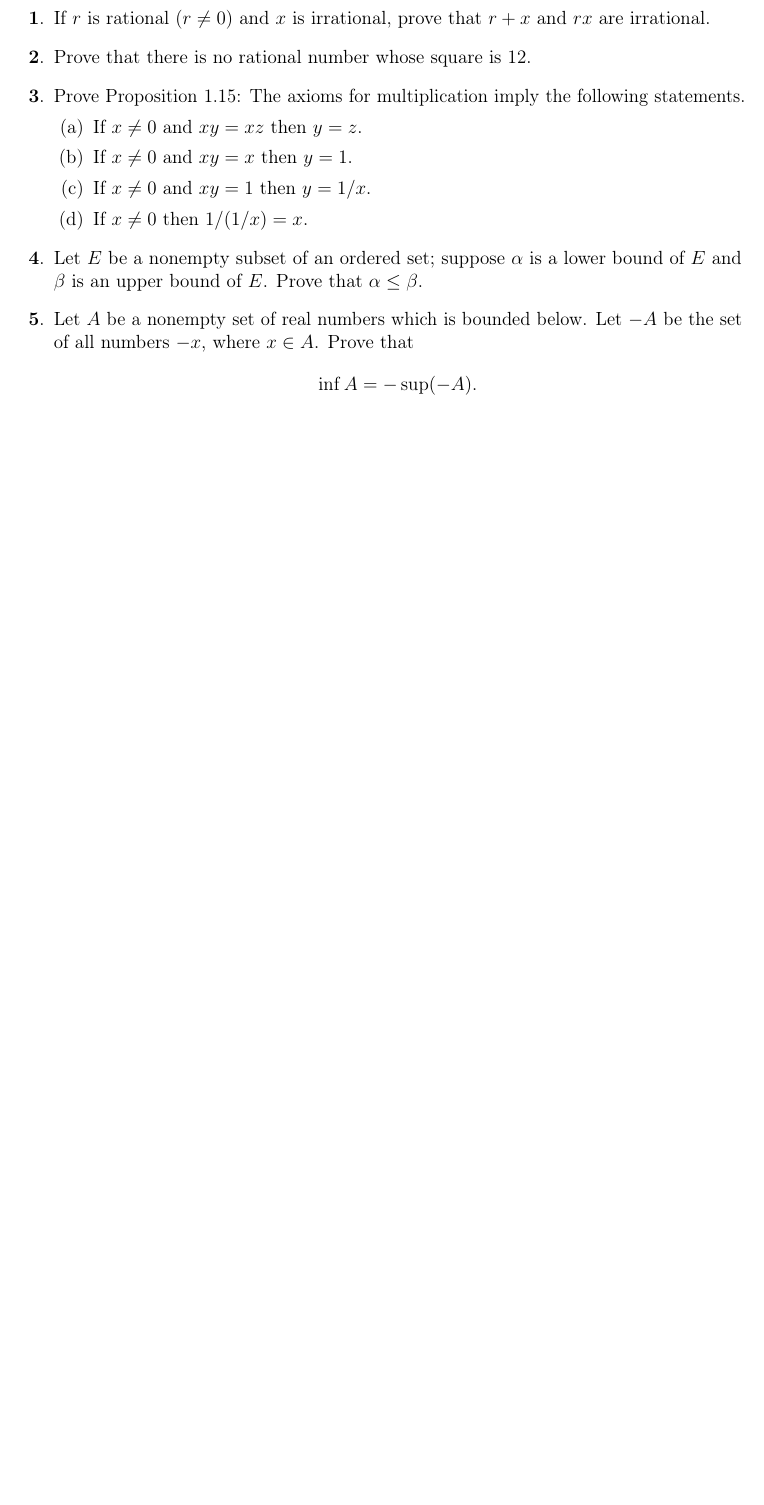
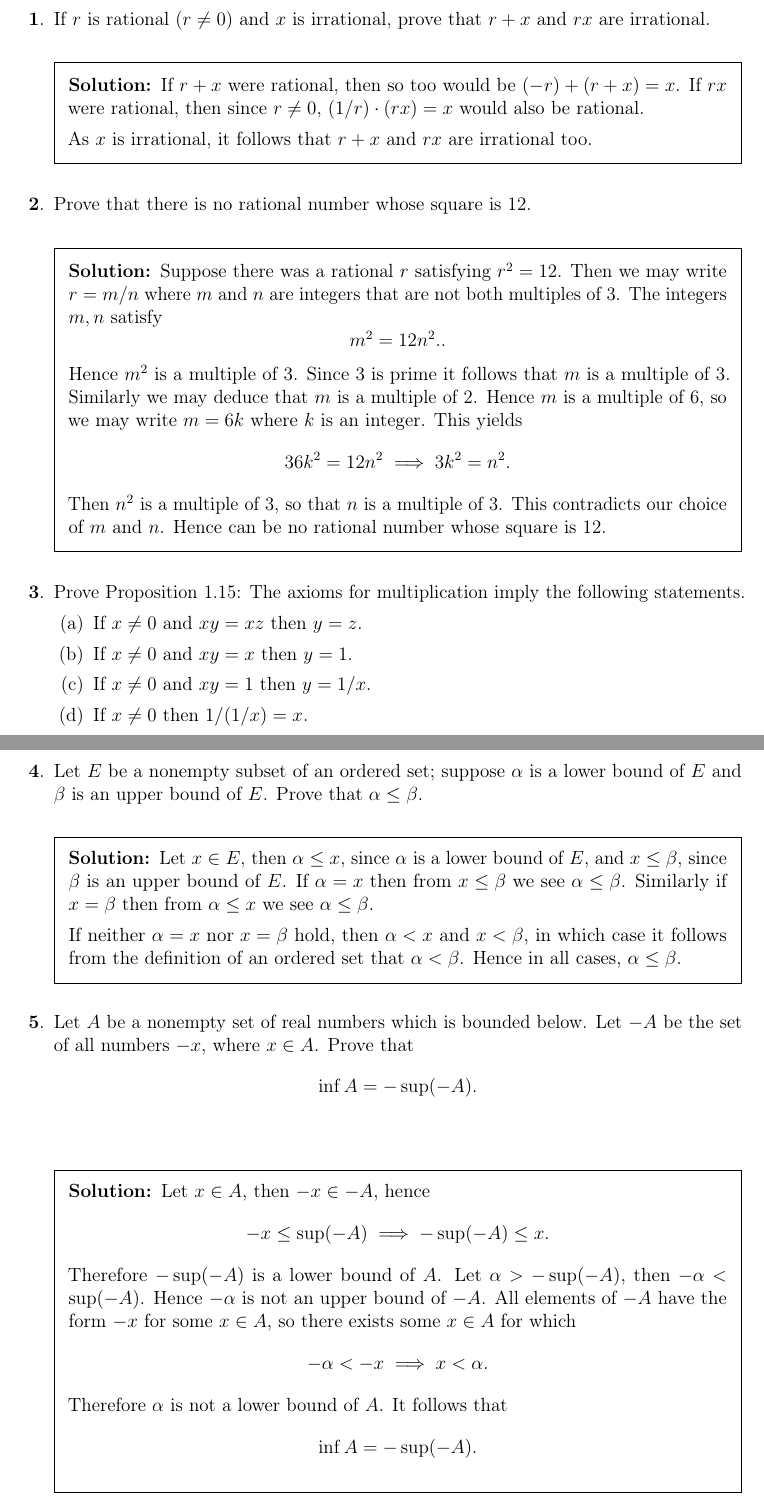
Before and after one commit to pjhuxford/rudin, a LaTeX problem sheet (rudin.tex, which reads chapter1.tex): part of page 1 of 13 before the commit and two parts of pages 1 and 2 of 14 after it, the two joined at a grey line, cut so that both start at the same text, the shorter picture padded with empty space. Compiled offline with pdfLaTeX.

Commit message:
Add solutions to Exercises 1-5, Chapter 1

```diff
--- a/chapter1.tex
+++ b/chapter1.tex
@@ -4,8 +4,20 @@ Unless the contrary is explicitly stated, all numbers that are mentioned in thes
 
 \begin{questions}
   \question If $r$ is rational ($r\neq0$) and $x$ is irrational, prove that $r+x$ and $rx$ are irrational.
+  \begin{solution}
+    If $r+x$ were rational, then so too would be $(-r)+(r+x)=x$. If $rx$ were rational, then since $r\neq0$, $(1/r)\cdot(rx)=x$ would also be rational.
+
+    As $x$ is irrational, it follows that $r+x$ and $rx$ are irrational too.
+  \end{solution}
 
   \question Prove that there is no rational number whose square is 12.
+  \begin{solution}
+    Suppose there was a rational $r$ satisfying $r^2=12$. Then we may write $r=m/n$ where $m$ and $n$ are integers that are not both multiples of 3. The integers $m,n$ satisfy
+    \[ m^2 = 12n^2.. \]
+    Hence $m^2$ is a multiple of 3. Since 3 is prime it follows that $m$ is a multiple of 3. Similarly we may deduce that $m$ is a multiple of 2. Hence $m$ is a multiple of 6, so we may write $m=6k$ where $k$ is an integer. This yields
+    \[ 36k^2 = 12n^2 \implies 3k^2 = n^2. \]
+    Then $n^2$ is a multiple of 3, so that $n$ is a multiple of 3. This contradicts our choice of $m$ and $n$. Hence can be no rational number whose square is 12.
+  \end{solution}
 
   \question Prove Proposition 1.15: The axioms for multiplication imply the following statements.
   \begin{parts}
@@ -20,8 +40,21 @@ Unless the contrary is explicitly stated, all numbers that are mentioned in thes
 
   \question Let $E$ be a nonempty subset of an ordered set; suppose $\alpha$ is a lower bound of $E$ and $\beta$ is an upper bound of $E$. Prove that $\alpha\leq\beta$.
+  \begin{solution}
+    Let $x\in E$, then $\alpha \leq x$, since $\alpha$ is a lower bound of $E$, and $x\leq \beta$, since $\beta$ is an upper bound of $E$. If $\alpha=x$ then from $x\leq\beta$ we see $\alpha\leq\beta$. Similarly if $x=\beta$ then from $\alpha\leq x$ we see $\alpha\leq\beta$.
+
+    If neither $\alpha=x$ nor $x=\beta$ hold, then $\alpha<x$ and $x<\beta$, in which case it follows from the definition of an ordered set that $\alpha<\beta$. Hence in all cases, $\alpha\leq\beta$.
+  \end{solution}
 
   \question Let $A$ be a nonempty set of real numbers which is bounded below. Let $-A$ be the set of all numbers $-x$, where $x\in A$. Prove that
   \[ \inf A = -\sup(-A). \]
+  \begin{solution}
+    Let $x\in A$, then $-x\in-A$, hence
+    \[ -x \leq \sup(-A) \implies -\sup(-A) \leq x. \]
+    Therefore $-\sup(-A)$ is a lower bound of $A$. Let $\alpha>-\sup(-A)$, then $-\alpha<\sup(-A)$. Hence $-\alpha$ is not an upper bound of $-A$. All elements of $-A$ have the form $-x$ for some $x\in A$, so there exists some $x\in A$ for which
+    \[ -\alpha < -x \implies x < \alpha. \]
+    Therefore $\alpha$ is not a lower bound of $A$. It follows that
+    \[ \inf A = -\sup(-A). \]
+  \end{solution}
 
   \question Fix $b>1$.
   \begin{parts}
```
Also changed, not shown: chapter1.tex (8 more changed lines).
